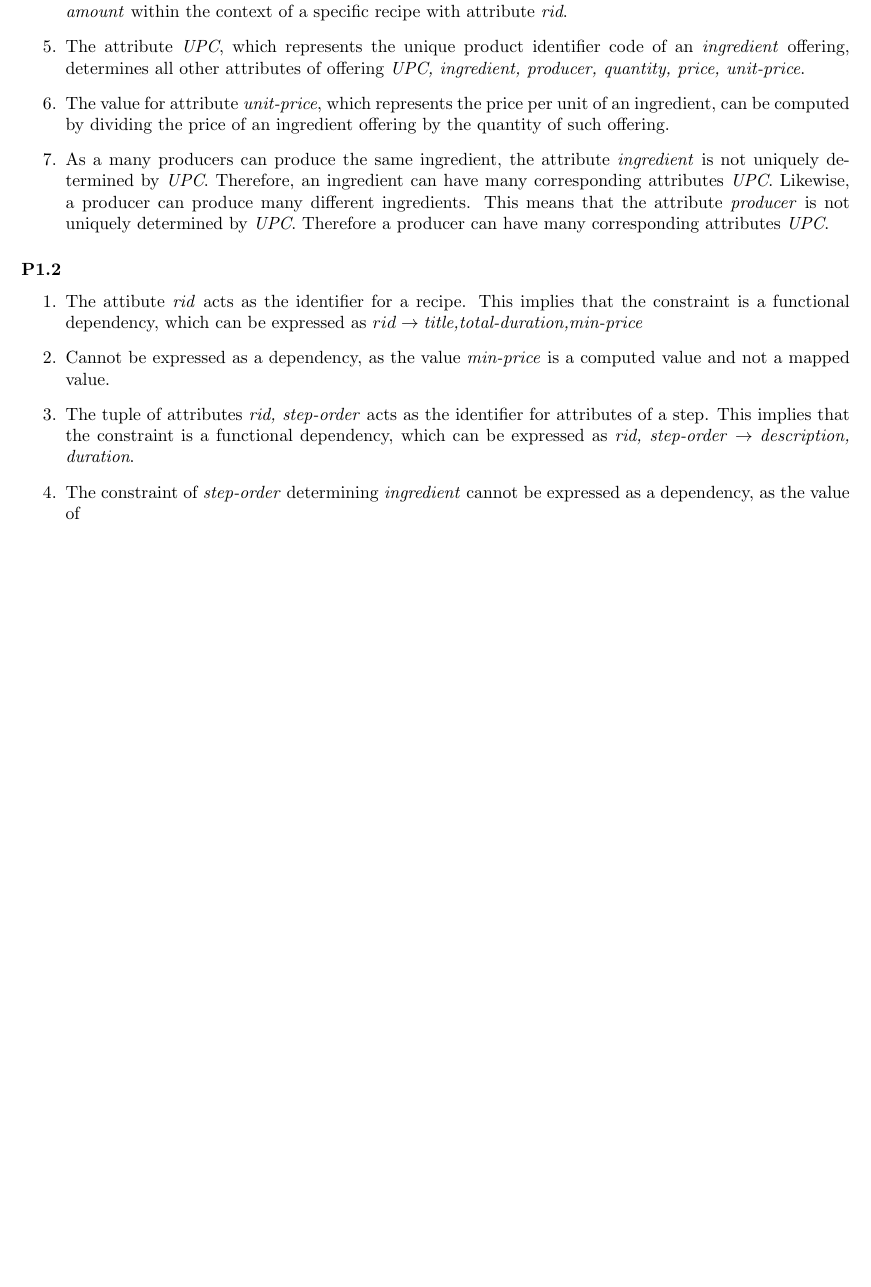
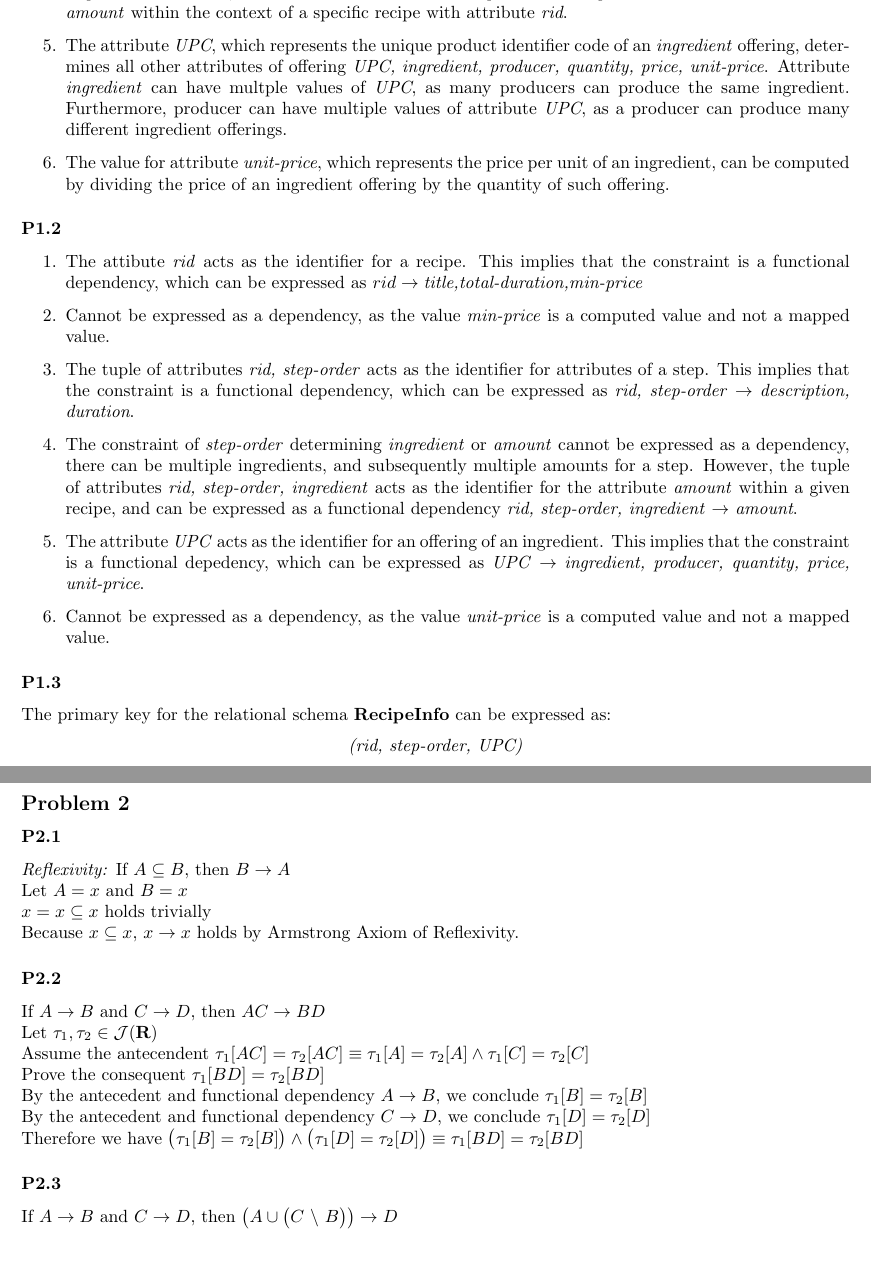
Before and after one commit to LucaMawyin/CS2DB3, a LaTeX problem sheet (assignments/assignment6/assignment6.tex): part of page 2 of 2 before the commit and two parts of pages 2 and 3 of 3 after it, the two joined at a grey line, cut so that both start at the same text, the shorter picture padded with empty space. Compiled offline with pdfLaTeX.

Commit message:
Started P2.3

```diff
--- a/assignments/assignment6/assignment6.tex
+++ b/assignments/assignment6/assignment6.tex
@@ -164,9 +164,8 @@
     \item The value for attribute \textit{min-price}, which represents the minimum price of a recpie, can be computed using the unit price of the cheapest prduct offering of each ingredient and the amount of that ingredient required by the recipe.
     \item The tuple of attributes \textit{rid, step-order}, which represents the order of a step within a recipe, determines all other step attributes \textit{rid, step-order, description, duration}.
     \item \textit{step-order} does not uniquely determine \textit{ingredient}, as a step can involve multiple ingredients. Therefore, a recipe may have many steps $n$ with the same \textit{step-order} and different \textit{ingredient} values. As different attributes of an \textit{ingredient} can be used in a step, the attribute \textit{amount} is not uniquely determined by \textit{step-order}. Therefore, the combination of attributes \textit{step-order} and \textit{ingredient} determines the attribute \textit{amount} within the context of a specific recipe with attribute \textit{rid}.
-    \item The attribute \textit{UPC}, which represents the unique product identifier code of an \textit{ingredient} offering, determines all other attributes of offering \textit{UPC, ingredient, producer, quantity, price, unit-price}.
+    \item The attribute \textit{UPC}, which represents the unique product identifier code of an \textit{ingredient} offering, determines all other attributes of offering \textit{UPC, ingredient, producer, quantity, price, unit-price}. Attribute \textit{ingredient} can have multple values of \textit{UPC}, as many producers can produce the same ingredient. Furthermore, producer can have multiple values of attribute \textit{UPC}, as a producer can produce many different ingredient offerings.
     \item The value for attribute \textit{unit-price}, which represents the price per unit of an ingredient, can be computed by dividing the price of an ingredient offering by the quantity of such offering.
-    \item As a many producers can produce the same ingredient, the attribute \textit{ingredient} is not uniquely determined by \textit{UPC}. Therefore, an ingredient can have many corresponding attributes \textit{UPC}. Likewise, a producer can produce many different ingredients. This means that the attribute \textit{producer} is not uniquely determined by \textit{UPC}. Therefore a producer can have many corresponding attributes \textit{UPC}.
 \end{enumerate}
 
 \subsubsection{}
@@ -175,7 +174,33 @@
     \item The attibute \textit{rid} acts as the identifier for a recipe. This implies that the constraint is a functional dependency, which can be expressed as $rid \rightarrow \textit{title,total-duration,min-price}$
     \item Cannot be expressed as a dependency, as the value \textit{min-price} is a computed value and not a mapped value.
     \item The tuple of attributes \textit{rid, step-order} acts as the identifier for attributes of a step. This implies that the constraint is a functional dependency, which can be expressed as \textit{rid, step-order} $\rightarrow$ \textit{description, duration}.
-    \item The constraint of \textit{step-order} determining \textit{ingredient} cannot be expressed as a dependency, as the value of \
+    \item The constraint of \textit{step-order} determining \textit{ingredient} or \textit{amount} cannot be expressed as a dependency, there can be multiple ingredients, and subsequently multiple amounts for a step. However, the tuple of attributes \textit{rid, step-order, ingredient} acts as the identifier for the attribute \textit{amount} within a given recipe, and can be expressed as a functional dependency \textit{rid, step-order, ingredient} $\rightarrow$ \textit{amount}.
+    \item The attribute \textit{UPC} acts as the identifier for an offering of an ingredient. This implies that the constraint is a functional depedency, which can be expressed as \textit{UPC} $\rightarrow$ \textit{ingredient, producer, quantity, price, unit-price}.
+    \item Cannot be expressed as a dependency, as the value \textit{unit-price} is a computed value and not a mapped value.
 \end{enumerate}
 
+\subsubsection{}
+The primary key for the relational schema \textbf{RecipeInfo} can be expressed as:
+\begin{center}
+    \textit{(rid, step-order, UPC)}
+\end{center}
+
+\section{}
+\subsection{}
+\subsubsection{}
+\textit{Reflexivity:} If $A \subseteq B$, then $B \rightarrow A$\\
+Let $A = x$ and $B = x$\\
+$x = x \subseteq x$ holds trivially\\
+Because $x \subseteq x$, $x \rightarrow x$ holds by Armstrong Axiom of Reflexivity.
+
+\subsubsection{}
+If $A \rightarrow B$ and $C \rightarrow D$, then $AC \rightarrow BD$\\
+Let $\tau_1,\tau_2\in\mathcal{J}(\mathbf{R})$\\
+Assume the antecendent $\tau_1[AC]=\tau_2[AC]\equiv\tau_1[A]=\tau_2[A]\land\tau_1[C]=\tau_2[C]$\\
+Prove the consequent $\tau_1[BD]=\tau_2[BD]$\\
+By the antecedent and functional dependency $A\rightarrow B$, we conclude $\tau_1[B]=\tau_2[B]$\\
+By the antecedent and functional dependency $C\rightarrow D$, we conclude $\tau_1[D]=\tau_2[D]$\\
+Therefore we have $\big(\tau_1[B]=\tau_2[B]\big)\land\big(\tau_1[D]=\tau_2[D]\big)\equiv\tau_1[BD]=\tau_2[BD]$
+\subsubsection{}
+If $A\rightarrow B$ and $C \rightarrow D$, then $\big(A\cup\big(C~\backslash~B\big)\big)\rightarrow D$\\
 \end{document}
```
Also changed, not shown: assignments/assignment6/assignment6.pdf, assignments/assignment6/assignment6.tex (6 more changed lines), 6 other files.
